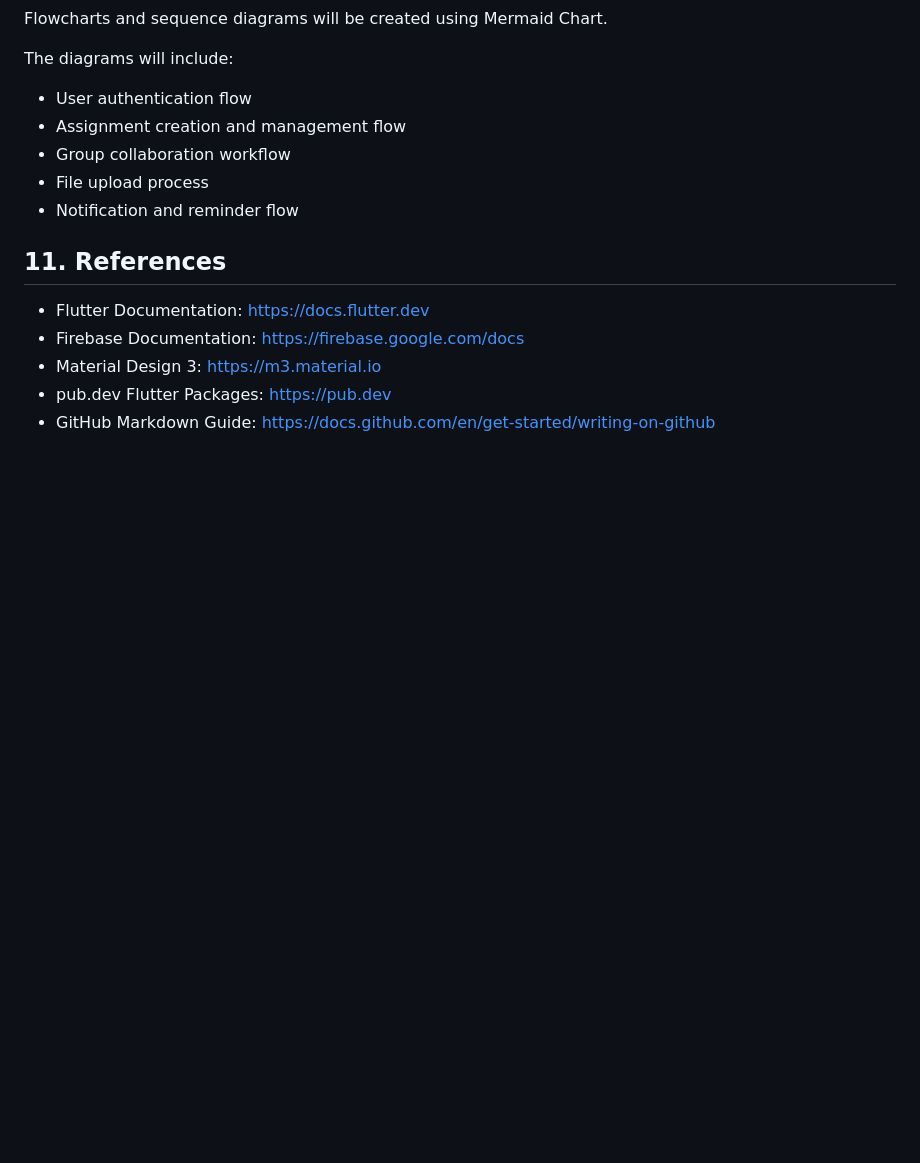
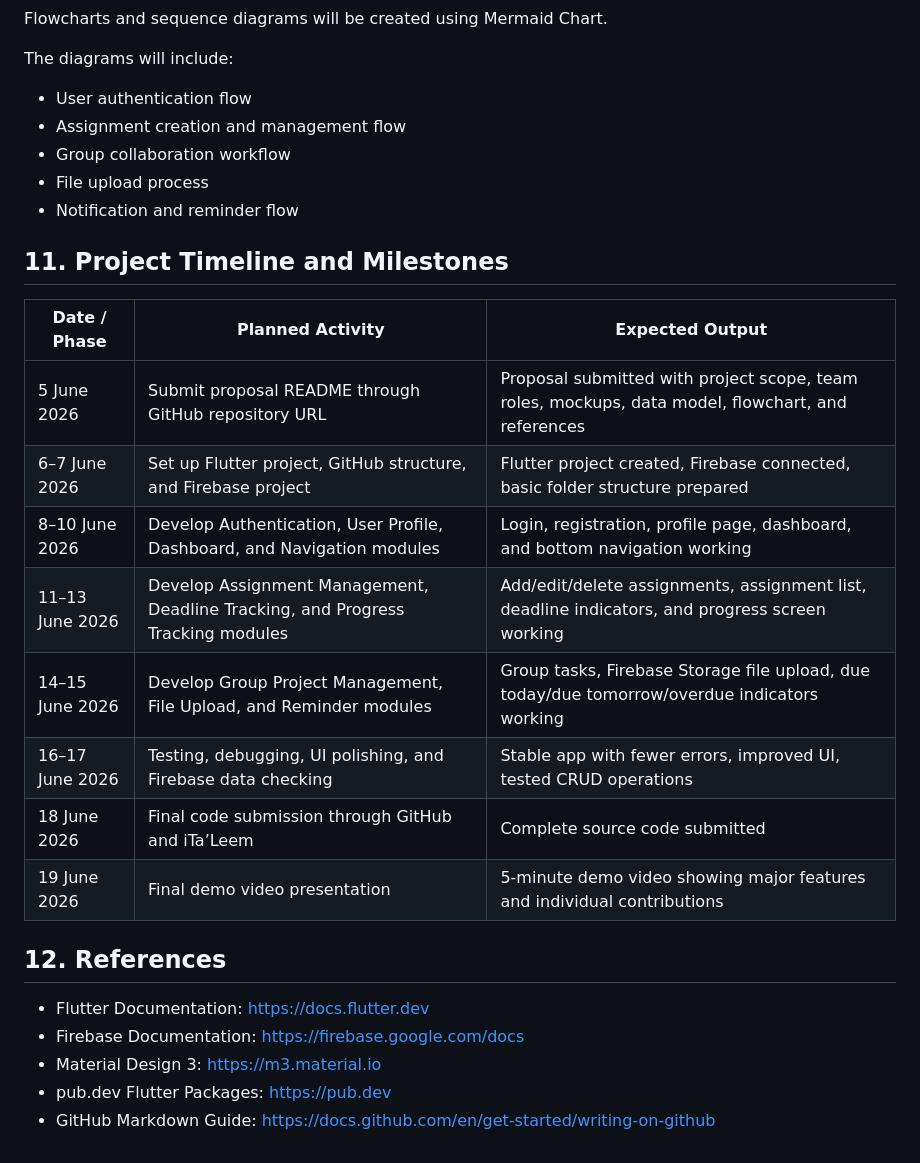
Before and after one commit to Apalpics/TaskFlow-Mobile-App, a Markdown page: README.md, the part around the change. Drawn GitHub-style; blank space fills up the shorter version.

```diff
--- a/README.md
+++ b/README.md
@@ -177,8 +177,20 @@ The diagrams will include:
 - File upload process
 - Notification and reminder flow
 
-## 11. References
+## 11. Project Timeline and Milestones
 
+| Date / Phase    | Planned Activity                                                                | Expected Output                                                                                   |
+| --------------- | ------------------------------------------------------------------------------- | ------------------------------------------------------------------------------------------------- |
+| 5 June 2026     | Submit proposal README through GitHub repository URL                            | Proposal submitted with project scope, team roles, mockups, data model, flowchart, and references |
+| 6–7 June 2026   | Set up Flutter project, GitHub structure, and Firebase project                  | Flutter project created, Firebase connected, basic folder structure prepared                      |
+| 8–10 June 2026  | Develop Authentication, User Profile, Dashboard, and Navigation modules         | Login, registration, profile page, dashboard, and bottom navigation working                       |
+| 11–13 June 2026 | Develop Assignment Management, Deadline Tracking, and Progress Tracking modules | Add/edit/delete assignments, assignment list, deadline indicators, and progress screen working    |
+| 14–15 June 2026 | Develop Group Project Management, File Upload, and Reminder modules             | Group tasks, Firebase Storage file upload, due today/due tomorrow/overdue indicators working      |
+| 16–17 June 2026 | Testing, debugging, UI polishing, and Firebase data checking                    | Stable app with fewer errors, improved UI, tested CRUD operations                                 |
+| 18 June 2026    | Final code submission through GitHub and iTa’Leem                               | Complete source code submitted                                                                    |
+| 19 June 2026    | Final demo video presentation                                                   | 5-minute demo video showing major features and individual contributions                           |
+
+## 12. References
 - Flutter Documentation: https://docs.flutter.dev
 - Firebase Documentation: https://firebase.google.com/docs
 - Material Design 3: https://m3.material.io
```
